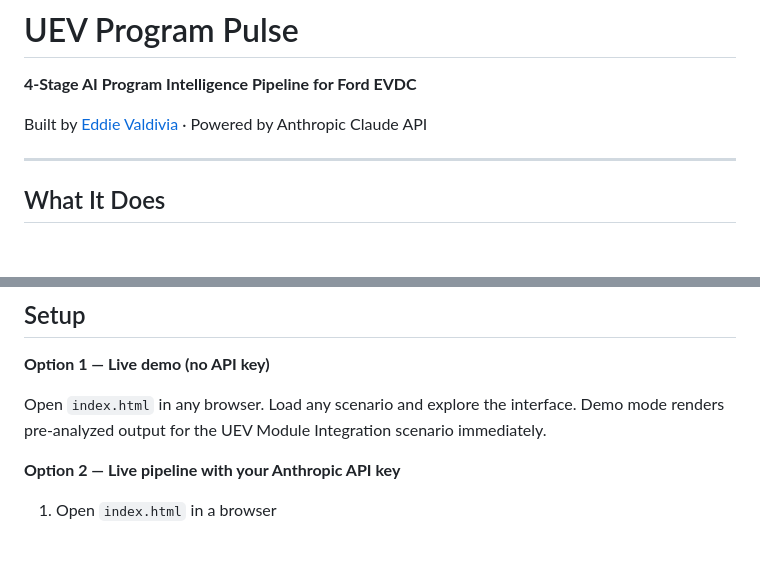
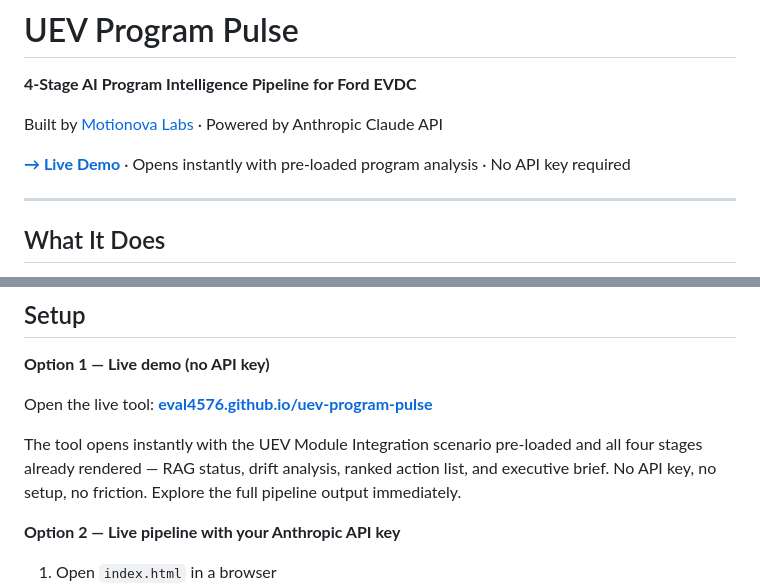
Before and after one commit to eval4576/uev-program-pulse, a Markdown page: README.md, 2 parts joined by grey strips. Drawn GitHub-style; blank space fills up the shorter version.

Commit message:
Revise README for ownership and demo information
Updated README to reflect new ownership and added live demo link.

```diff
--- a/README.md
+++ b/README.md
@@ -2,7 +2,9 @@
 
 **4-Stage AI Program Intelligence Pipeline for Ford EVDC**
 
-Built by [Eddie Valdivia](https://github.com/eval4576) · Powered by Anthropic Claude API
+Built by [Motionova Labs](https://github.com/eval4576) · Powered by Anthropic Claude API
+
+**[→ Live Demo](https://eval4576.github.io/uev-program-pulse)** · Opens instantly with pre-loaded program analysis · No API key required
 
 ---
 
@@ -90,7 +92,9 @@ No backend. No database. No framework. The entire tool is a single HTML file.
 
 **Option 1 — Live demo (no API key)**
 
-Open `index.html` in any browser. Load any scenario and explore the interface. Demo mode renders pre-analyzed output for the UEV Module Integration scenario immediately.
+Open the live tool: **[eval4576.github.io/uev-program-pulse](https://eval4576.github.io/uev-program-pulse)**
+
+The tool opens instantly with the UEV Module Integration scenario pre-loaded and all four stages already rendered — RAG status, drift analysis, ranked action list, and executive brief. No API key, no setup, no friction. Explore the full pipeline output immediately.
 
 **Option 2 — Live pipeline with your Anthropic API key**
 
```
